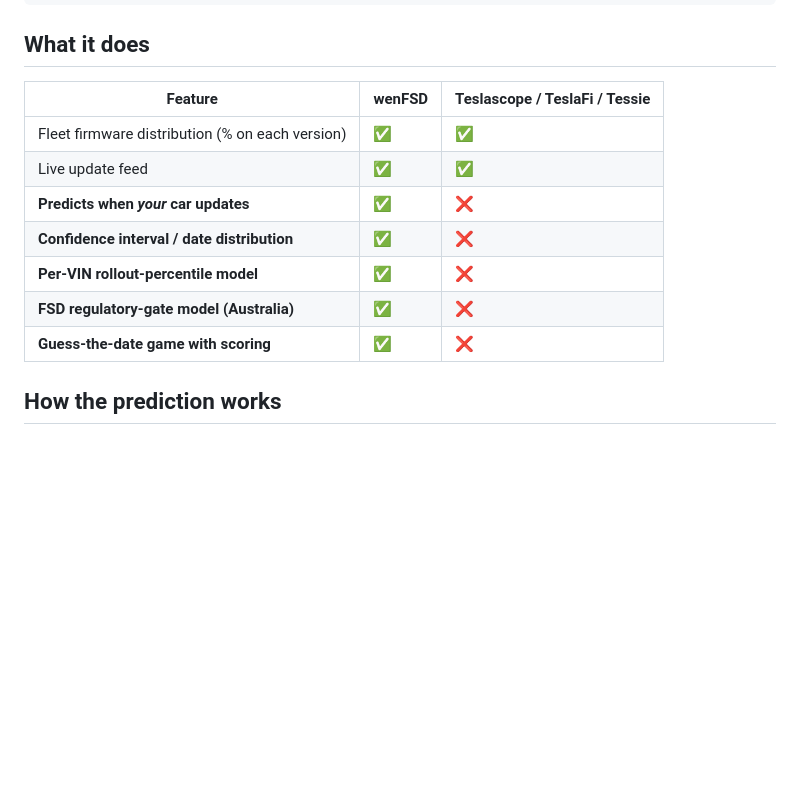
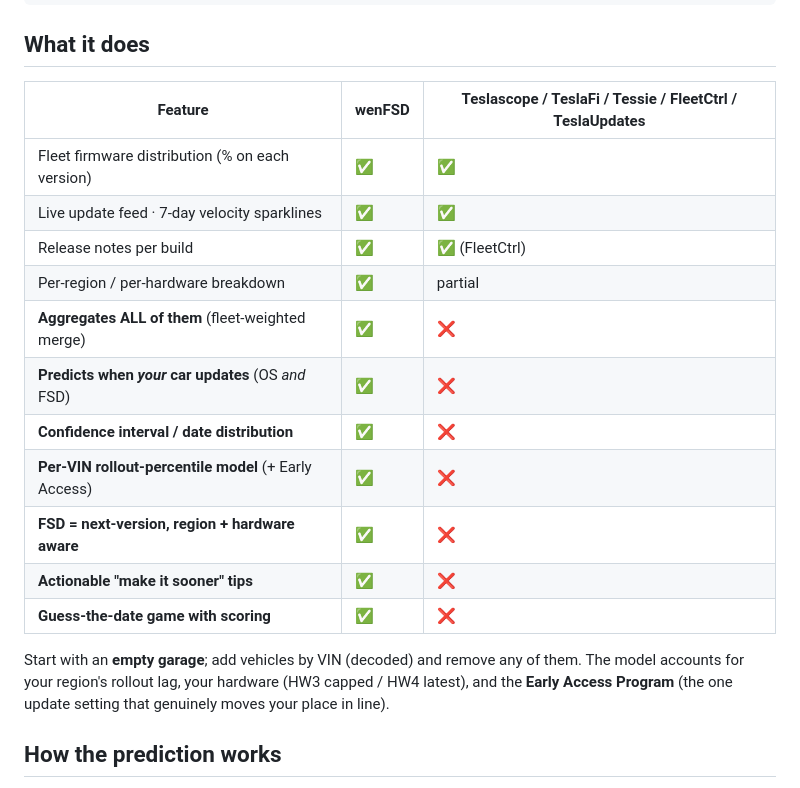
Before and after one commit to ChristopherLaughlin/wenfsd, a Markdown page: README.md, the part around the change. Drawn GitHub-style; blank space fills up the shorter version.

```diff
--- a/README.md
+++ b/README.md
@@ -25,15 +25,23 @@ python3 -m http.server 8080
 
 ## What it does
 
-| Feature | wenFSD | Teslascope / TeslaFi / Tessie |
+| Feature | wenFSD | Teslascope / TeslaFi / Tessie / FleetCtrl / TeslaUpdates |
 |---|---|---|
 | Fleet firmware distribution (% on each version) | ✅ | ✅ |
-| Live update feed | ✅ | ✅ |
-| **Predicts when *your* car updates** | ✅ | ❌ |
+| Live update feed · 7-day velocity sparklines | ✅ | ✅ |
+| Release notes per build | ✅ | ✅ (FleetCtrl) |
+| Per-region / per-hardware breakdown | ✅ | partial |
+| **Aggregates ALL of them** (fleet-weighted merge) | ✅ | ❌ |
+| **Predicts when *your* car updates** (OS *and* FSD) | ✅ | ❌ |
 | **Confidence interval / date distribution** | ✅ | ❌ |
-| **Per-VIN rollout-percentile model** | ✅ | ❌ |
-| **FSD regulatory-gate model (Australia)** | ✅ | ❌ |
+| **Per-VIN rollout-percentile model** (+ Early Access) | ✅ | ❌ |
+| **FSD = next-version, region + hardware aware** | ✅ | ❌ |
+| **Actionable "make it sooner" tips** | ✅ | ❌ |
 | **Guess-the-date game with scoring** | ✅ | ❌ |
+
+Start with an **empty garage**; add vehicles by VIN (decoded) and remove any of them. The
+model accounts for your region's rollout lag, your hardware (HW3 capped / HW4 latest), and
+the **Early Access Program** (the one update setting that genuinely moves your place in line).
 
 ## How the prediction works
 
```
Also changed, not shown: server/README.md (+11 -0 lines).
